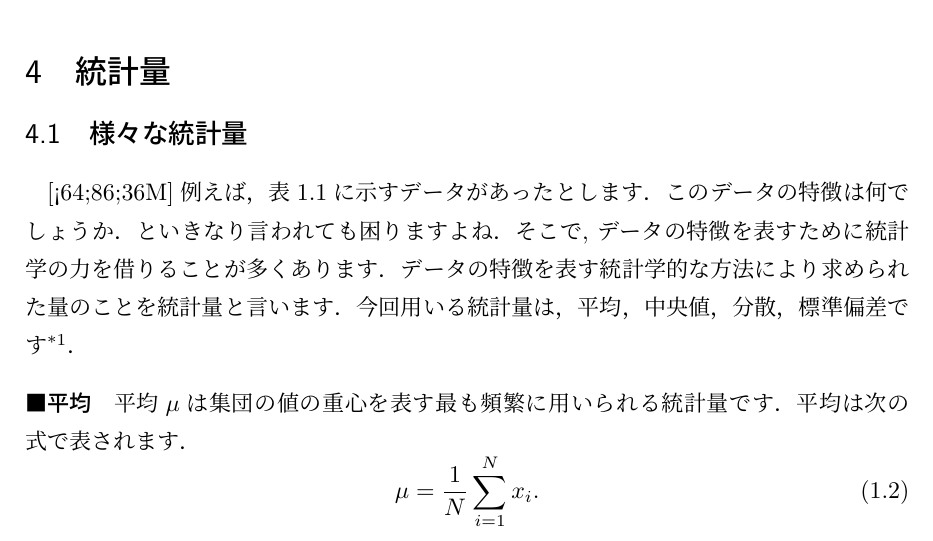
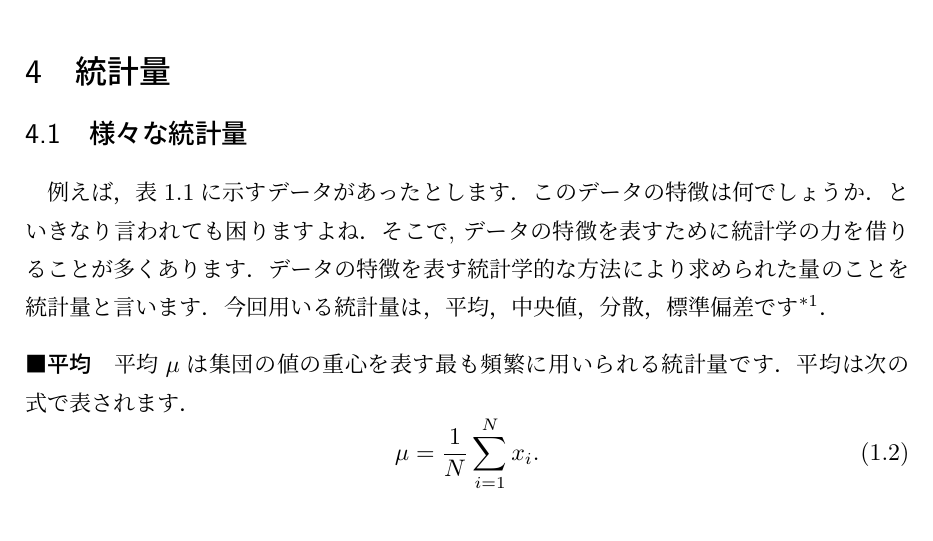
Before and after one commit to KazuhisaFujita/BasicStatisticsUsingExcel, a LaTeX document (statistics_ex.tex, which reads chap1.tex): part of page 3 of 28, cut so that both start at the same text. Compiled offline with pLaTeX and dvipdfmx.

Commit message:
謎の文字列を削除

```diff
--- a/chap1.tex
+++ b/chap1.tex
@@ -48,7 +48,7 @@ xslxファイルはExcel2007以降で標準的に用いられるファイルで
 
 \subsection{様々な統計量}
 
-[<64;86;36M]例えば，表\ref{tab:sample}に示すデータがあったとします．
+例えば，表\ref{tab:sample}に示すデータがあったとします．
 このデータの特徴は何でしょうか．
 といきなり言われても困りますよね．
 そこで, データの特徴を表すために統計学の力を借りることが多くあります．
```
Also changed, not shown: statistics_ex.pdf, chap1.tex (2 more changed lines).
